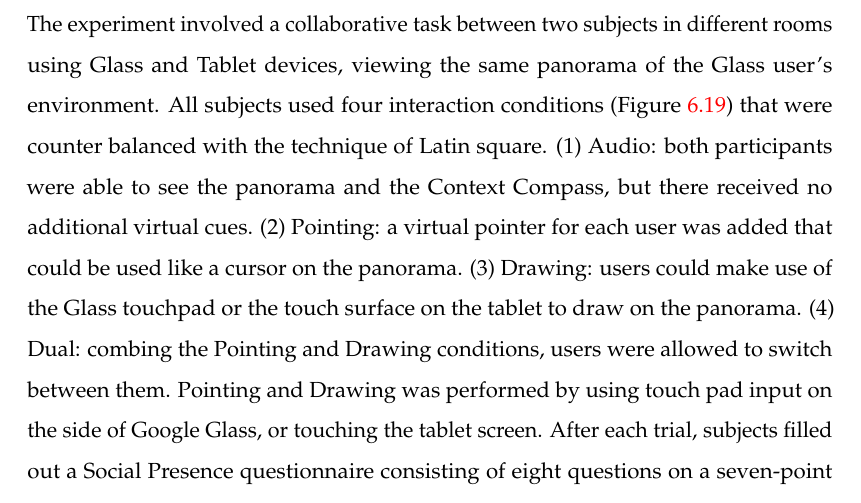
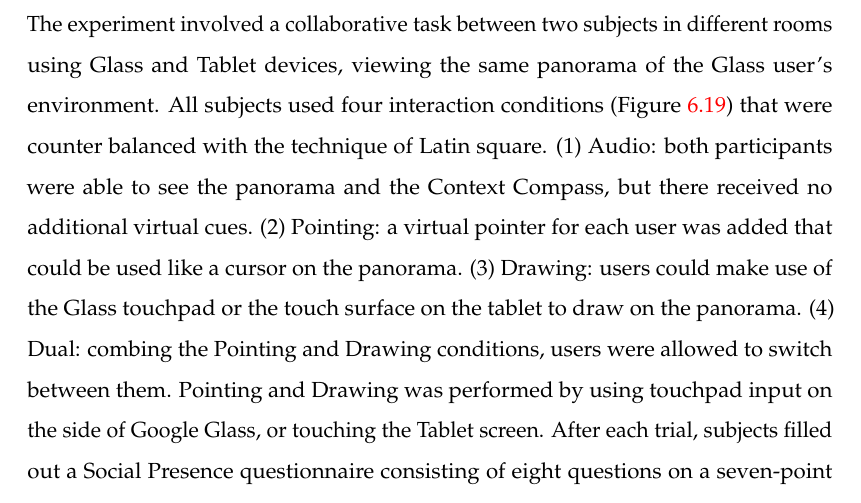
Before and after one commit to an83/Alaeddin-s-Thesis, a LaTeX thesis (main.tex, which reads Chapters/63-pano.tex): part of page 124 of 137, cut so that both start at the same text. Compiled offline with pdfLaTeX.

Commit message:
Update on Overleaf.

```diff
--- a/Chapters/63-pano.tex
+++ b/Chapters/63-pano.tex
@@ -35,7 +35,7 @@ The experiment involved a collaborative task between two subjects in different r
 (2) Pointing: a virtual pointer for each user was added that could be used like a cursor on the panorama.
 (3) Drawing: users could make use of the Glass touchpad or the touch surface on the tablet to draw on the panorama.
 (4) Dual: combing the Pointing and Drawing conditions, users were allowed to switch between them.
-Pointing and Drawing was performed by using touch pad input on the side of Google Glass, or touching the tablet screen. After each trial, subjects filled out a Social Presence questionnaire consisting of eight questions on a seven-point Likert scale taken from Basdogan et al. \cite{Basdogan2001}. Usability was also measured with the System Usability Scale (SUS) \cite{brooke1996sus}.
+Pointing and Drawing was performed by using touchpad input on the side of Google Glass, or touching the Tablet screen. After each trial, subjects filled out a Social Presence questionnaire consisting of eight questions on a seven-point Likert scale taken from Basdogan et al. \cite{Basdogan2001}. Usability was also measured with the System Usability Scale (SUS) \cite{brooke1996sus}.
 
 \begin{figure}[ht]
 	\centering
```
